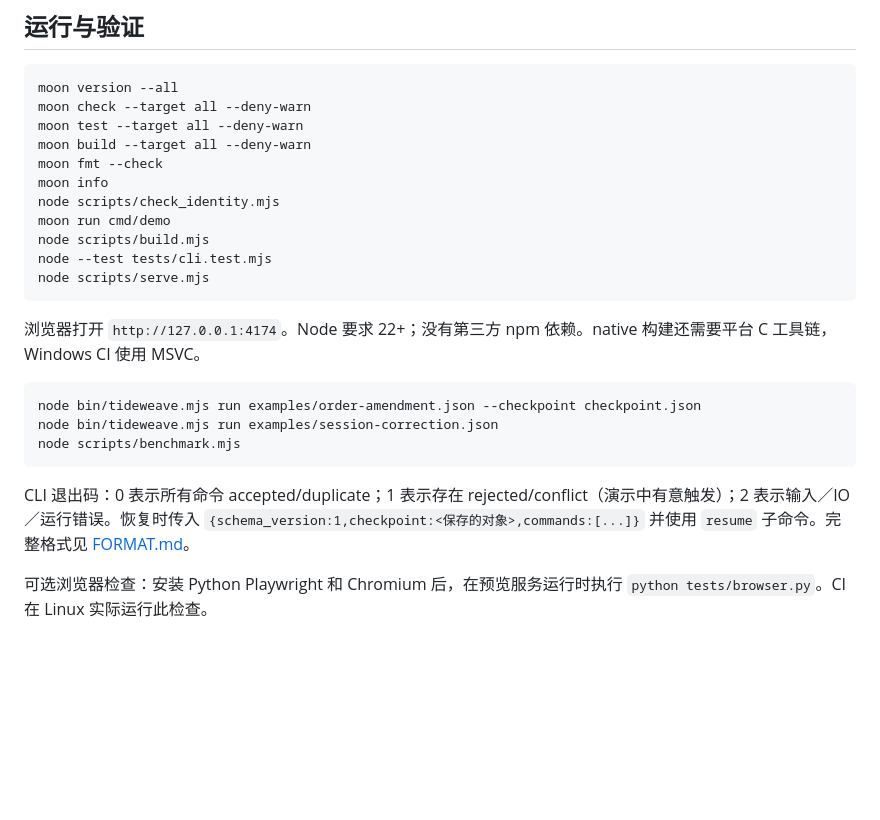
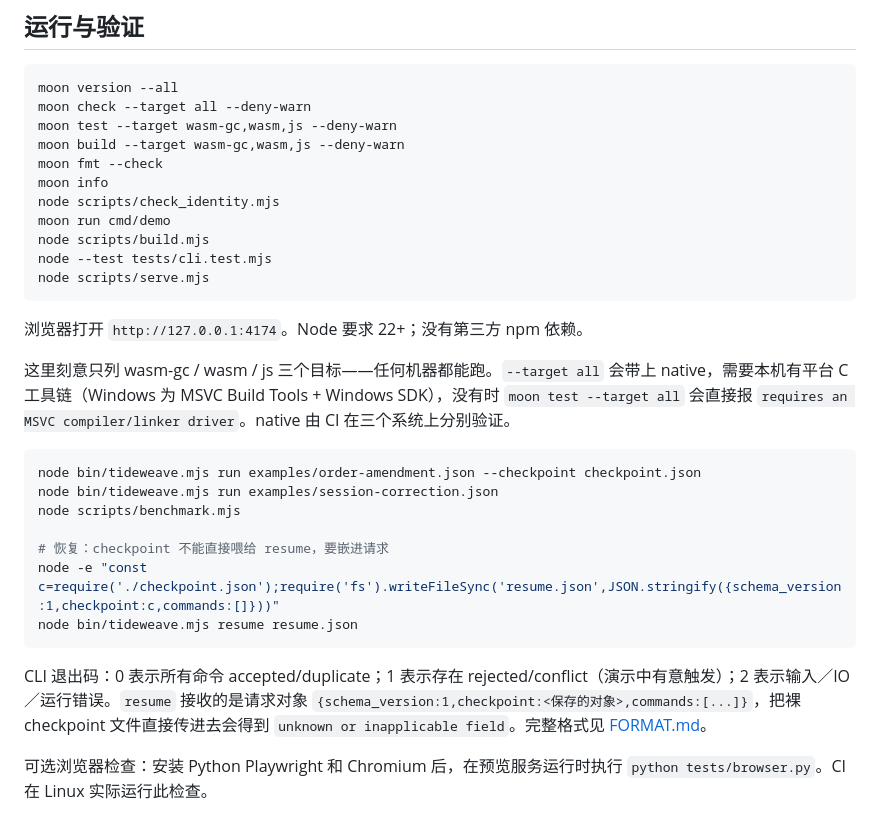
Before and after one commit to LMK-ai-nb/TideWeave, a Markdown page: README.md, the part around the change. GitHub-like rendering; blank space fills up the shorter version.

````diff
--- a/README.md
+++ b/README.md
@@ -122,8 +122,8 @@ node bin/tideweave.mjs stream examples/session-stream.ndjson --checkpoint saved.
 ```sh
 moon version --all
 moon check --target all --deny-warn
-moon test --target all --deny-warn
-moon build --target all --deny-warn
+moon test --target wasm-gc,wasm,js --deny-warn
+moon build --target wasm-gc,wasm,js --deny-warn
 moon fmt --check
 moon info
 node scripts/check_identity.mjs
@@ -133,15 +133,21 @@ node --test tests/cli.test.mjs
 node scripts/serve.mjs
 ```
 
-浏览器打开 `http://127.0.0.1:4174`。Node 要求 22+；没有第三方 npm 依赖。native 构建还需要平台 C 工具链，Windows CI 使用 MSVC。
+浏览器打开 `http://127.0.0.1:4174`。Node 要求 22+；没有第三方 npm 依赖。
+
+这里刻意只列 wasm-gc / wasm / js 三个目标——任何机器都能跑。`--target all` 会带上 native，需要本机有平台 C 工具链（Windows 为 MSVC Build Tools + Windows SDK），没有时 `moon test --target all` 会直接报 `requires an MSVC compiler/linker driver`。native 由 CI 在三个系统上分别验证。
 
 ```sh
 node bin/tideweave.mjs run examples/order-amendment.json --checkpoint checkpoint.json
 node bin/tideweave.mjs run examples/session-correction.json
 node scripts/benchmark.mjs
+
+# 恢复：checkpoint 不能直接喂给 resume，要嵌进请求
+node -e "const c=require('./checkpoint.json');require('fs').writeFileSync('resume.json',JSON.stringify({schema_version:1,checkpoint:c,commands:[]}))"
+node bin/tideweave.mjs resume resume.json
 ```
 
-CLI 退出码：0 表示所有命令 accepted/duplicate；1 表示存在 rejected/conflict（演示中有意触发）；2 表示输入／IO／运行错误。恢复时传入 `{schema_version:1,checkpoint:<保存的对象>,commands:[...]}` 并使用 `resume` 子命令。完整格式见 [FORMAT.md](docs/FORMAT.md)。
+CLI 退出码：0 表示所有命令 accepted/duplicate；1 表示存在 rejected/conflict（演示中有意触发）；2 表示输入／IO／运行错误。`resume` 接收的是请求对象 `{schema_version:1,checkpoint:<保存的对象>,commands:[...]}`，把裸 checkpoint 文件直接传进去会得到 `unknown or inapplicable field`。完整格式见 [FORMAT.md](docs/FORMAT.md)。
 
 可选浏览器检查：安装 Python Playwright 和 Chromium 后，在预览服务运行时执行 `python tests/browser.py`。CI 在 Linux 实际运行此检查。
 
````
Also changed, not shown: README.en.md (+10 -4 lines).
